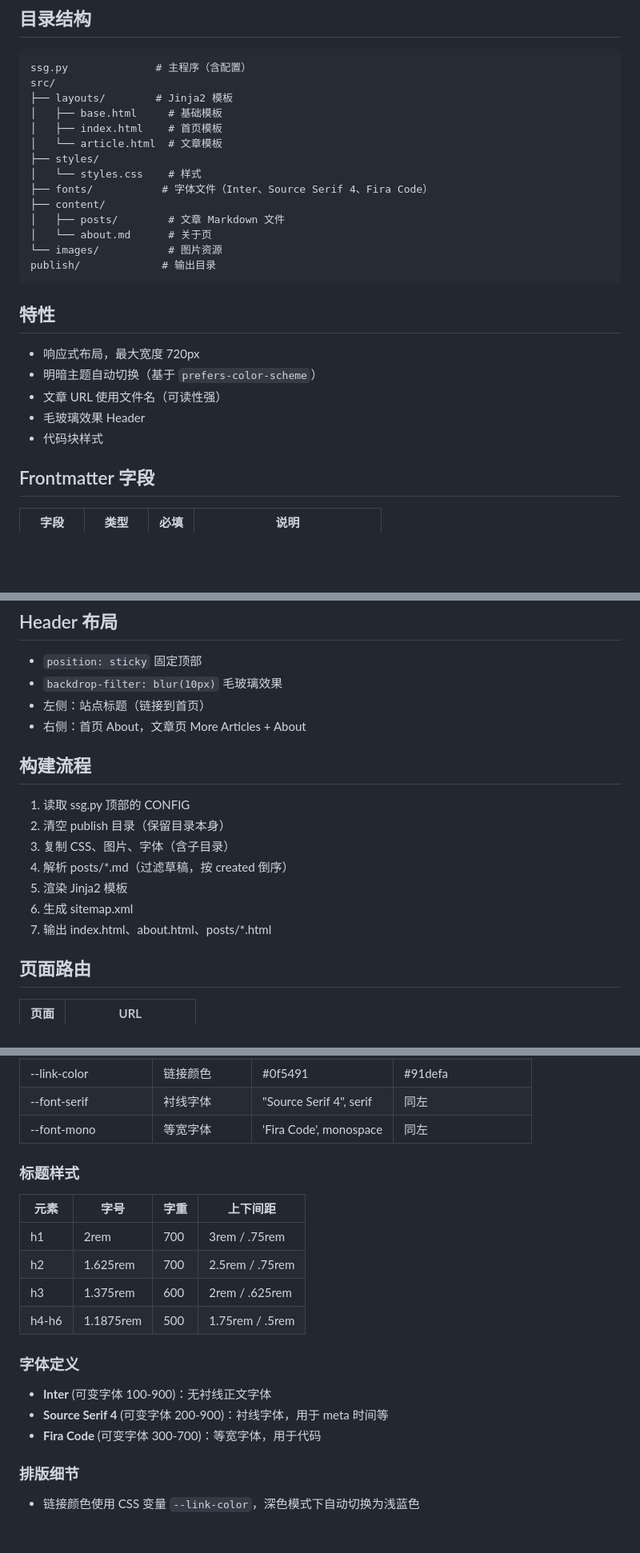
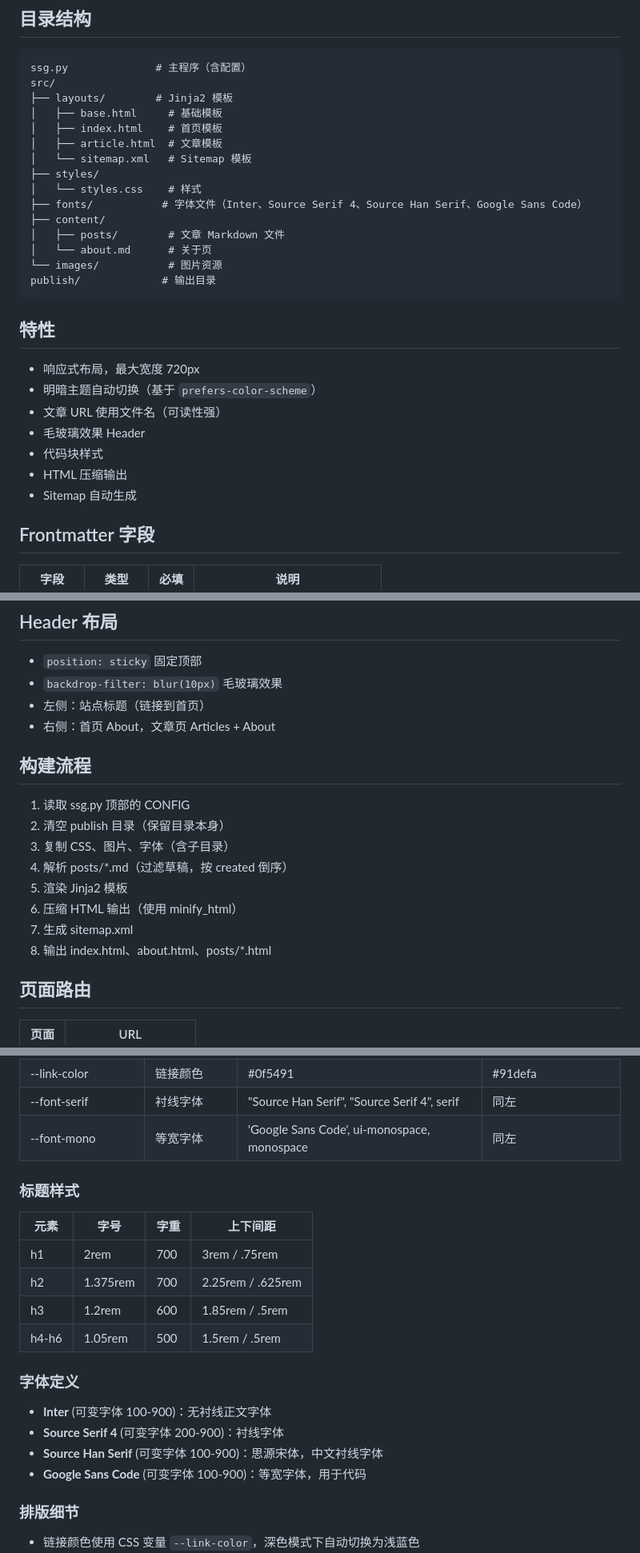
Before and after one commit to qvshuo/SSG, a Markdown page: README.md, 3 parts joined by grey strips. Shown at 80% size. Drawn GitHub-style; blank space fills up the shorter version.

```diff
--- a/README.md
+++ b/README.md
@@ -35,10 +35,11 @@ src/
 ├── layouts/        # Jinja2 模板
 │   ├── base.html     # 基础模板
 │   ├── index.html    # 首页模板
-│   └── article.html  # 文章模板
+│   ├── article.html  # 文章模板
+│   └── sitemap.xml   # Sitemap 模板
 ├── styles/
 │   └── styles.css    # 样式
-├── fonts/           # 字体文件（Inter、Source Serif 4、Fira Code）
+├── fonts/           # 字体文件（Inter、Source Serif 4、Source Han Serif、Google Sans Code）
 ├── content/
 │   ├── posts/        # 文章 Markdown 文件
 │   └── about.md      # 关于页
@@ -53,6 +54,8 @@ publish/             # 输出目录
 - 文章 URL 使用文件名（可读性强）
 - 毛玻璃效果 Header
 - 代码块样式
+- HTML 压缩输出
+- Sitemap 自动生成
 
 ## Frontmatter 字段
 
@@ -112,7 +116,7 @@ base.html
 - `position: sticky` 固定顶部
 - `backdrop-filter: blur(10px)` 毛玻璃效果
 - 左侧：站点标题（链接到首页）
-- 右侧：首页 About，文章页 More Articles + About
+- 右侧：首页 About，文章页 Articles + About
 
 ## 构建流程
 
@@ -121,8 +125,9 @@ base.html
 3. 复制 CSS、图片、字体（含子目录）
 4. 解析 posts/*.md（过滤草稿，按 created 倒序）
 5. 渲染 Jinja2 模板
-6. 生成 sitemap.xml
-7. 输出 index.html、about.html、posts/*.html
+6. 压缩 HTML 输出（使用 minify_html）
+7. 生成 sitemap.xml
+8. 输出 index.html、about.html、posts/*.html
 
 ## 页面路由
 
@@ -157,23 +163,24 @@ base.html
 | --code-background | 代码背景颜色 | #fbfbfb | #2a2a2a |
 | --code-border | 代码边框颜色 | #e9e9e9 | #424242 |
 | --link-color | 链接颜色 | #0f5491 | #91defa |
-| --font-serif | 衬线字体 | "Source Serif 4", serif | 同左 |
-| --font-mono | 等宽字体 | 'Fira Code', monospace | 同左 |
+| --font-serif | 衬线字体 | "Source Han Serif", "Source Serif 4", serif | 同左 |
+| --font-mono | 等宽字体 | 'Google Sans Code', ui-monospace, monospace | 同左 |
 
 ### 标题样式
 
 | 元素 | 字号 | 字重 | 上下间距 |
 |------|------|------|---------|
 | h1 | 2rem | 700 | 3rem / .75rem |
-| h2 | 1.625rem | 700 | 2.5rem / .75rem |
-| h3 | 1.375rem | 600 | 2rem / .625rem |
-| h4-h6 | 1.1875rem | 500 | 1.75rem / .5rem |
+| h2 | 1.375rem | 700 | 2.25rem / .625rem |
+| h3 | 1.2rem | 600 | 1.85rem / .5rem |
+| h4-h6 | 1.05rem | 500 | 1.5rem / .5rem |
 
 ### 字体定义
 
 - **Inter** (可变字体 100-900)：无衬线正文字体
-- **Source Serif 4** (可变字体 200-900)：衬线字体，用于 meta 时间等
-- **Fira Code** (可变字体 300-700)：等宽字体，用于代码
+- **Source Serif 4** (可变字体 200-900)：衬线字体
+- **Source Han Serif** (可变字体 100-900)：思源宋体，中文衬线字体
+- **Google Sans Code** (可变字体 100-900)：等宽字体，用于代码
 
 ### 排版细节
 
```
Also changed, not shown: other parts of README.md (+4 -2 lines).
